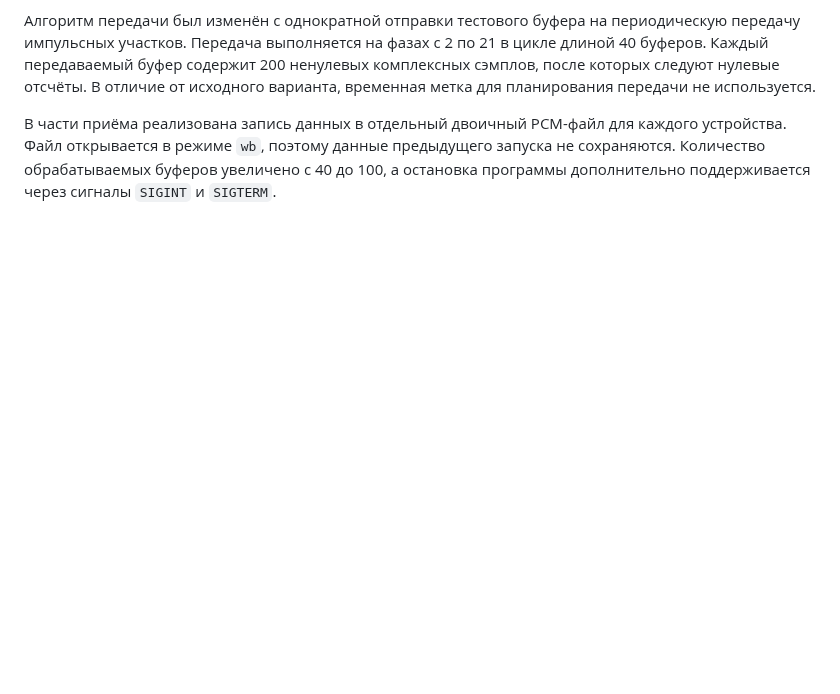
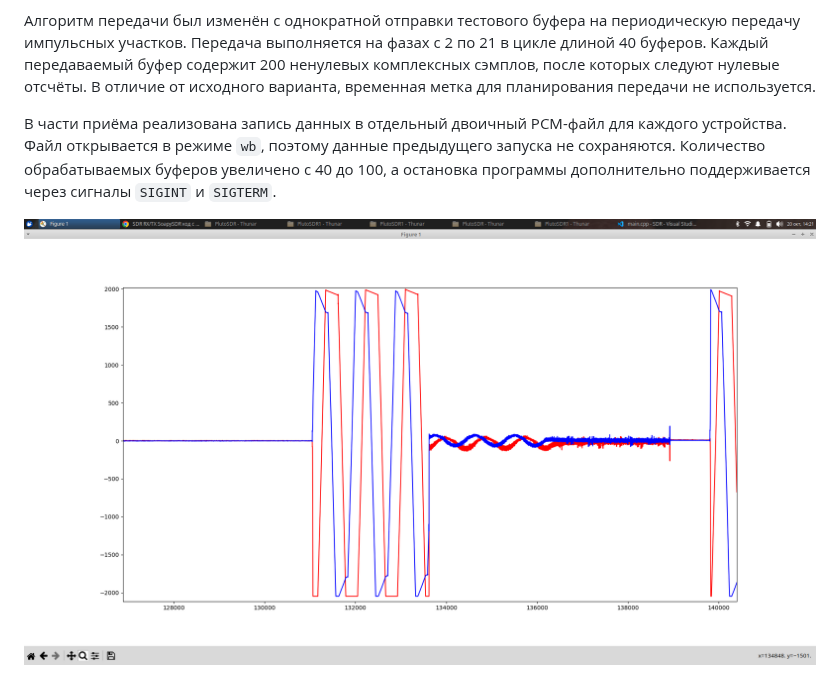
Before and after one commit to arina983/SDR, a Markdown page: Reports/pract6.md, the part around the change. GitHub-like rendering; pictures changed too: Reports/6.png (added); blank space fills up the shorter version.

```diff
--- a/Reports/pract6.md
+++ b/Reports/pract6.md
@@ -23,3 +23,6 @@
 Алгоритм передачи был изменён с однократной отправки тестового буфера на периодическую передачу импульсных участков. Передача выполняется на фазах с 2 по 21 в цикле длиной 40 буферов. Каждый передаваемый буфер содержит 200 ненулевых комплексных сэмплов, после которых следуют нулевые отсчёты. В отличие от исходного варианта, временная метка для планирования передачи не используется.
 
 В части приёма реализована запись данных в отдельный двоичный PCM-файл для каждого устройства. Файл открывается в режиме `wb`, поэтому данные предыдущего запуска не сохраняются. Количество обрабатываемых буферов увеличено с 40 до 100, а остановка программы дополнительно поддерживается через сигналы `SIGINT` и `SIGTERM`.
+
+
+![alt text](<6.png>)
```
Also changed, not shown: Reports/pract1.md (+2 -2 lines), Reports/pract2.md (+2 -2 lines).
